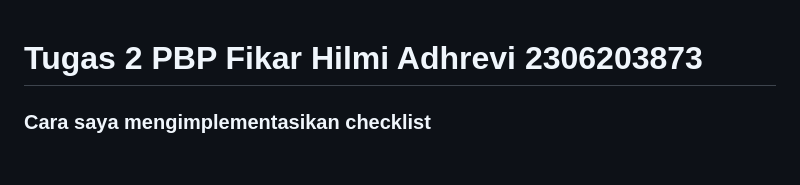
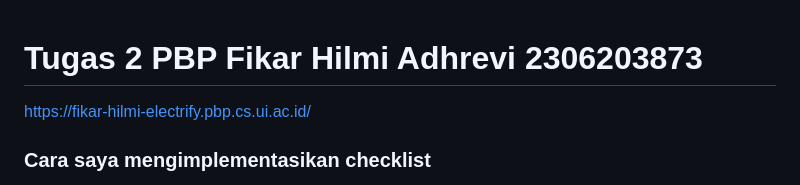
Before and after one commit to fikaradrv/electrify, a Markdown page: README.md, the part around the change. Rendered like a GitHub page; blank space fills up the shorter version.

```diff
--- a/README.md
+++ b/README.md
@@ -1,4 +1,5 @@
 # Tugas 2 PBP Fikar Hilmi Adhrevi 2306203873
+https://fikar-hilmi-electrify.pbp.cs.ui.ac.id/
 ### Cara saya mengimplementasikan checklist
 **1. Membuat sebuah proyek Django baru**
 Pertama yang saya lakukan adalah membuat direktori baru dengan nama electrify dan masuk ke dalamnya, lalu di dalam direktori tersebut saya menyalakan virtual environment setelah itu di dalam direktori yang sama saya membuat berkas requirements.txt yang berisi dependencies yang perlu diinstall. setelah file requirements tersebut saya buat saya melakukan pip install -r requirements.txt pada cmd. setelah itu saya menjalankan django-admin startproject electrify . untuk membuat projek Django baru bernama electrify
```
